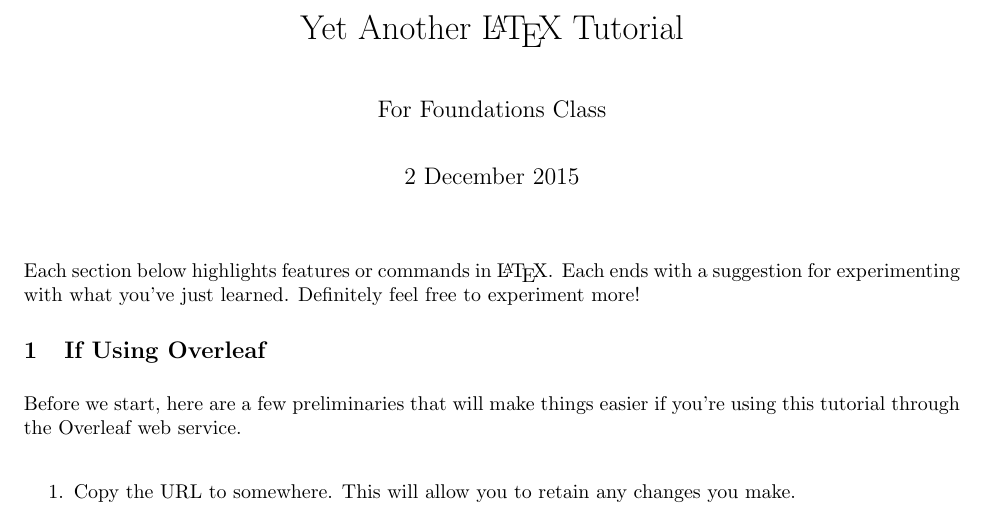
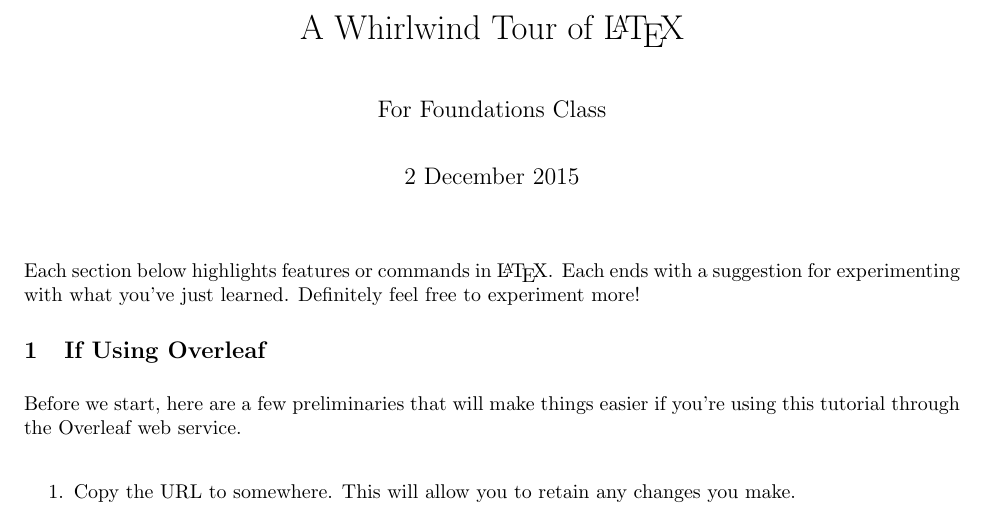
Before and after one commit to eeg/latex_tutorial, a LaTeX document (tutorial/tutorial.tex): part of page 1 of 6, cut at the place of the change. Compiled offline with pdfLaTeX.

Commit message:
more appropriate title

```diff
--- a/tutorial/tutorial.tex
+++ b/tutorial/tutorial.tex
@@ -25,7 +25,7 @@
 %\usepackage{mathptmx}     % Times font, for text and math
 %\usepackage[sc]{mathpazo} % snazzy font suggested by American Naturalist
 
-\title{Yet Another \LaTeX\ Tutorial}
+\title{A Whirlwind Tour of \LaTeX}
 \author{For Foundations Class}
 \date{2 December 2015}
 
```
